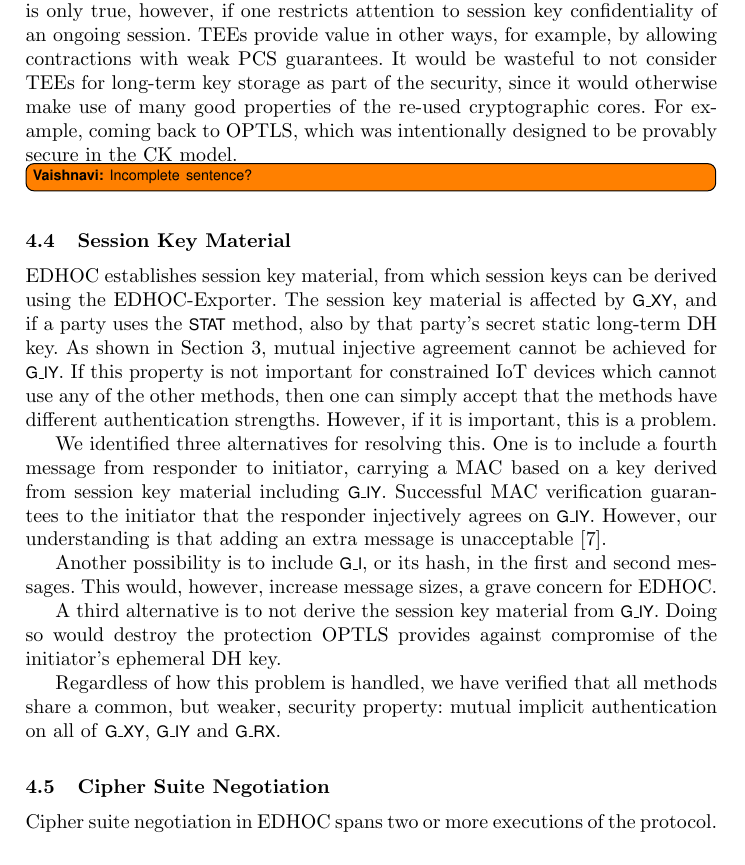
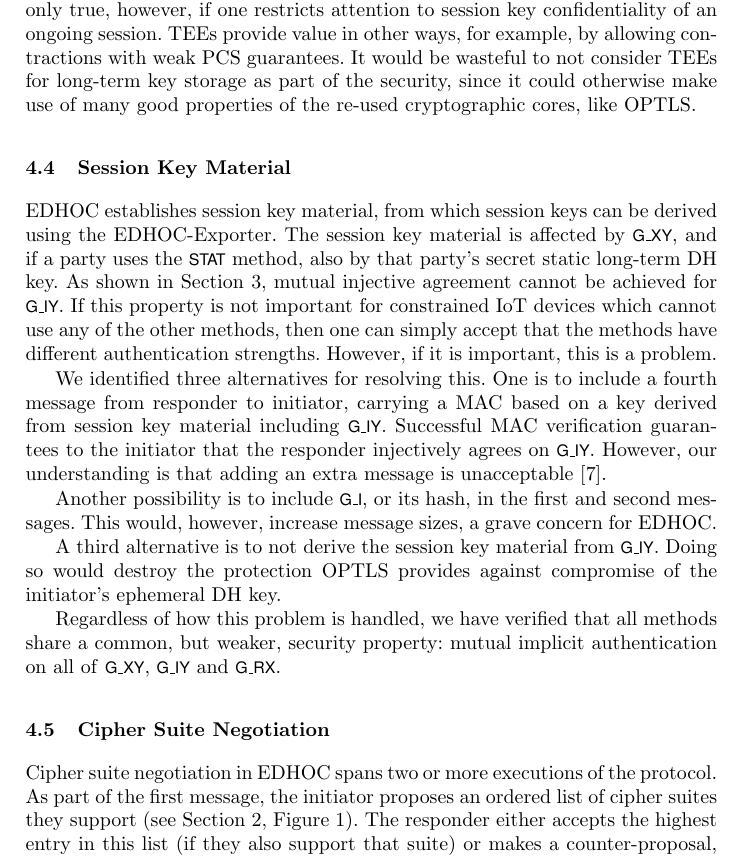
Before and after one commit to hoheinzollern/EDHOC-Verification, a LaTeX paper (models/edhoc/draftedhoc-20200301/report/main.tex): part of page 17 of 20, cut so that both start at the same text. Compiled offline with pdfLaTeX.

Commit message:
Added text for cipher suite negotiation

```diff
--- a/models/edhoc/draftedhoc-20200301/report/main.tex
+++ b/models/edhoc/draftedhoc-20200301/report/main.tex
@@ -14,7 +14,6 @@
 \usetikzlibrary{trees,snakes,arrows}
 \usetikzlibrary{shapes,chains}
 \usetikzlibrary{positioning}
-\usepackage{url}
 \usepackage{hyperref}
 \usepackage[nospace]{cite}
 
@@ -394,12 +393,12 @@ TEEs provide value in other ways, for example, by allowing contractions with
 weak PCS guarantees.
 %
 It would be wasteful to not consider TEEs for long-term key storage as part of
-the security, since it would otherwise make use of many good properties of the
-re-used cryptographic cores.
+the security, since it could otherwise make use of many good properties of the
+re-used cryptographic cores, like \mOptls.
 %
-For example, coming back to \mOptls{}, which was intentionally
-designed to be provably secure in the CK model.
-\vnote{Incomplete sentence?}
+%For example, coming back to \mOptls{}, which was intentionally
+%designed to be provably secure in the CK model.
+%\vnote{Incomplete sentence?}
 %
 
 %-------------------------------------------------------------------------- sub
@@ -460,8 +459,11 @@ on all of \mGxy{}, \mGiy{} and \mGrx{}.
 %    with this though.
 %}
 %
+
 Cipher suite negotiation in \mEdhoc{} spans two or more executions of the
 protocol.
+%
+As part of the first message, the initiator proposes an ordered list of cipher suites they support (see Section~\ref{sec:edhoc}, Figure~\ref{fig:edhocFramework}). The responder either accepts the highest entry in this list (if they also support that suite) or makes a counter-proposal, namely the highest entry which they do support. If there is no such entry the responder rejects the suite entirely, and the protocol does not continue.
 %
 If a run terminates due to the proposed cipher suites being rejected by the
 responder, the initiator maintains state and initiates a new run, proposing
```
Also changed, not shown: models/edhoc/draftedhoc-20200301/report/edhocProtocol.tex (+3 -2 lines), models/edhoc/draftedhoc-20200301/report/refv.bib (+1 -1 lines), models/edhoc/draftedhoc-20200301/report/main.tex (46 more changed lines).
